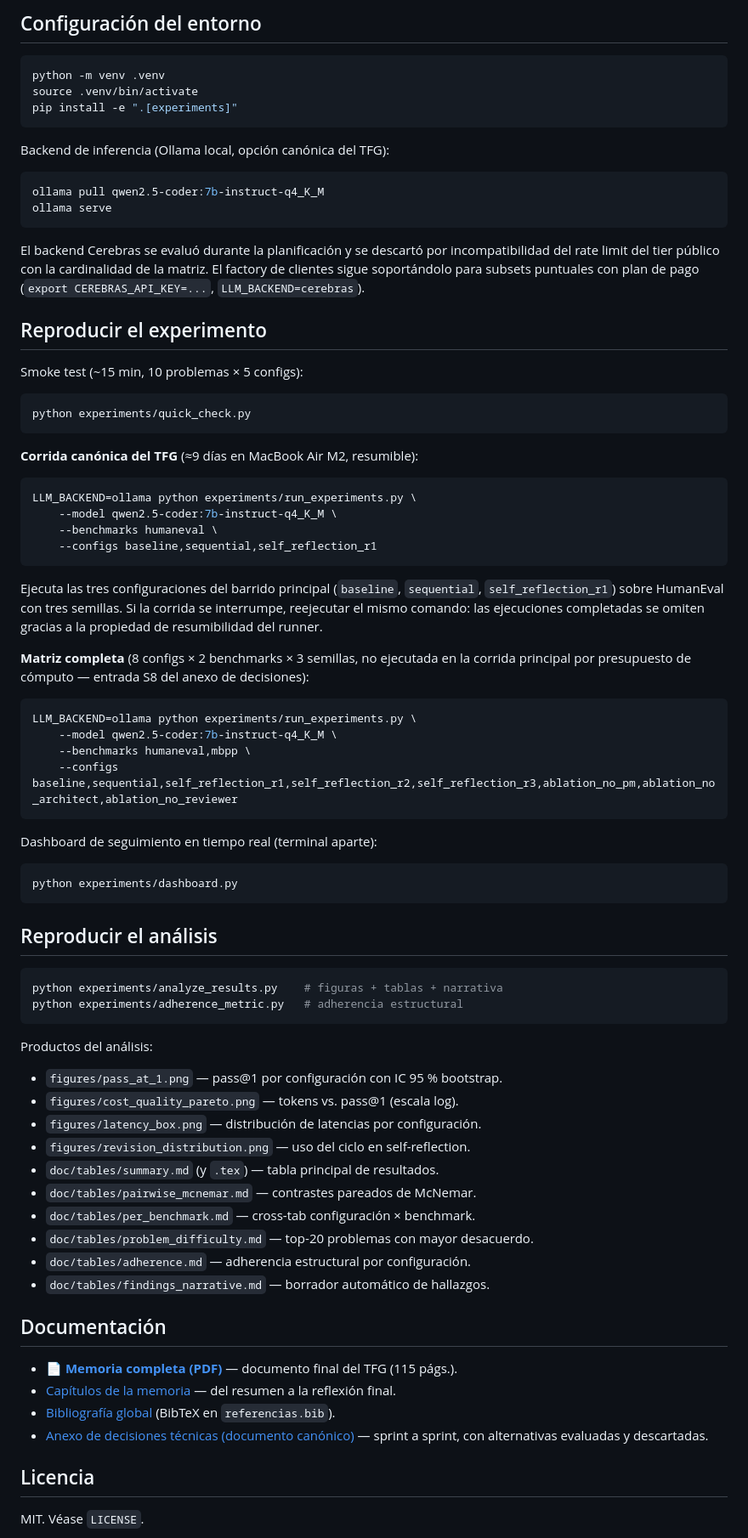
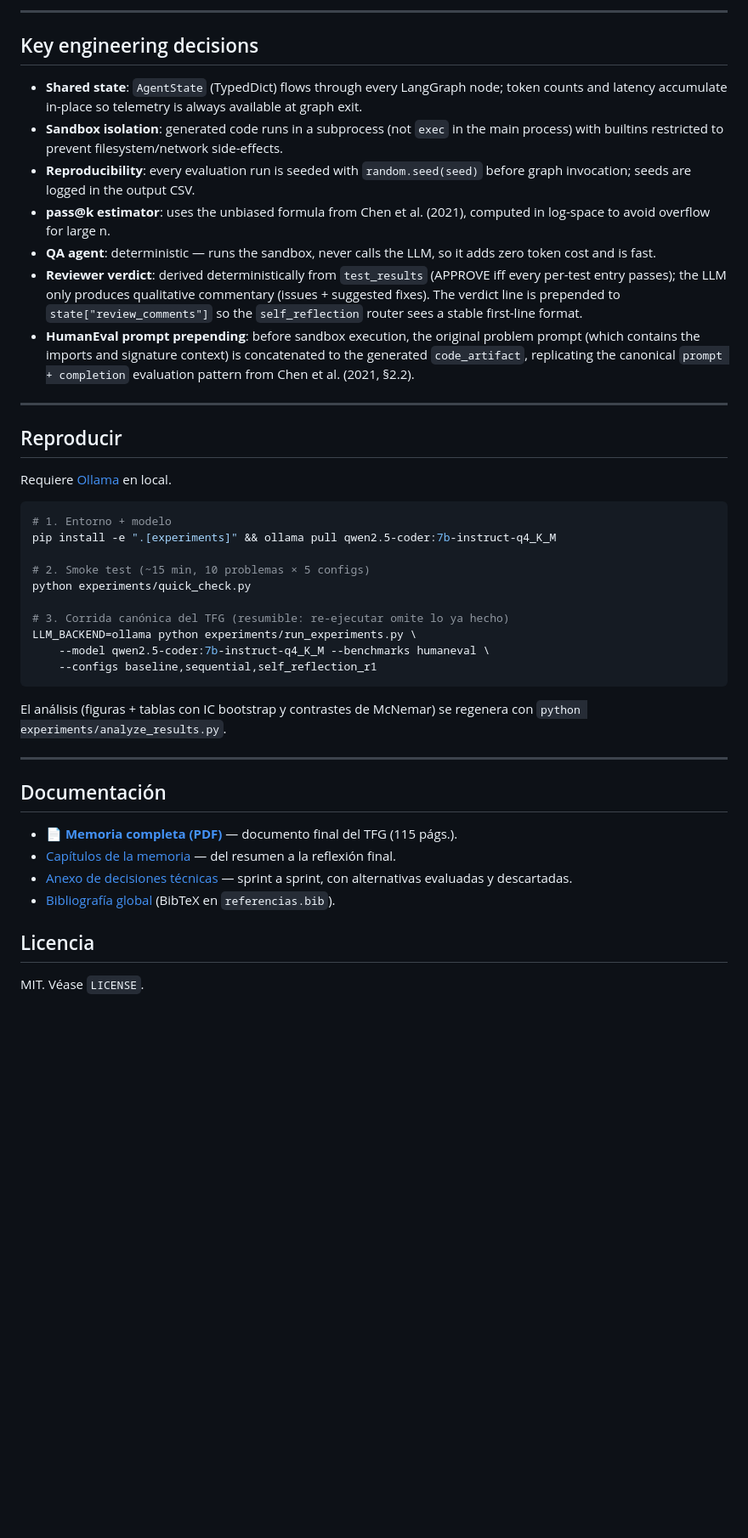
Before and after one commit to nicotimoneda/TFG_MultiAgente, a Markdown page: README.md, the part around one of its changes. Shown at 85% size. GitHub-like rendering; blank space fills up the shorter version.

````diff
--- a/README.md
+++ b/README.md
@@ -58,81 +35,45 @@ TFG_MultiAgente/
 
-## Configuración del entorno
+---
+
+## Key engineering decisions
+
+- **Shared state**: `AgentState` (TypedDict) flows through every LangGraph node; token counts and latency accumulate in-place so telemetry is always available at graph exit.
+- **Sandbox isolation**: generated code runs in a subprocess (not `exec` in the main process) with builtins restricted to prevent filesystem/network side-effects.
+- **Reproducibility**: every evaluation run is seeded with `random.seed(seed)` before graph invocation; seeds are logged in the output CSV.
+- **pass@k estimator**: uses the unbiased formula from Chen et al. (2021), computed in log-space to avoid overflow for large n.
+- **QA agent**: deterministic — runs the sandbox, never calls the LLM, so it adds zero token cost and is fast.
+- **Reviewer verdict**: derived deterministically from `test_results` (APPROVE iff every per-test entry passes); the LLM only produces qualitative commentary (issues + suggested fixes). The verdict line is prepended to `state["review_comments"]` so the `self_reflection` router sees a stable first-line format.
+- **HumanEval prompt prepending**: before sandbox execution, the original problem prompt (which contains the imports and signature context) is concatenated to the generated `code_artifact`, replicating the canonical `prompt + completion` evaluation pattern from Chen et al. (2021, §2.2).
+
+---
+
+## Reproducir
+
+Requiere [Ollama](https://ollama.com) en local.
 
 ```bash
-python -m venv .venv
-source .venv/bin/activate
-pip install -e ".[experiments]"
-```
+# 1. Entorno + modelo
+pip install -e ".[experiments]" && ollama pull qwen2.5-coder:7b-instruct-q4_K_M
 
-Backend de inferencia (Ollama local, opción canónica del TFG):
+# 2. Smoke test (~15 min, 10 problemas × 5 configs)
+python experiments/quick_check.py
 
-```bash
-ollama pull qwen2.5-coder:7b-instruct-q4_K_M
-ollama serve
-```
-
-El backend Cerebras se evaluó durante la planificación y se descartó por incompatibilidad del rate limit del tier público con la cardinalidad de la matriz. El factory de clientes sigue soportándolo para subsets puntuales con plan de pago (`export CEREBRAS_API_KEY=...`, `LLM_BACKEND=cerebras`).
-
-## Reproducir el experimento
-
-Smoke test (~15 min, 10 problemas × 5 configs):
-
-```bash
-python experiments/quick_check.py
-```
-
-**Corrida canónica del TFG** (≈9 días en MacBook Air M2, resumible):
-
-```bash
+# 3. Corrida canónica del TFG (resumible: re-ejecutar omite lo ya hecho)
 LLM_BACKEND=ollama python experiments/run_experiments.py \
-    --model qwen2.5-coder:7b-instruct-q4_K_M \
-    --benchmarks humaneval \
+    --model qwen2.5-coder:7b-instruct-q4_K_M --benchmarks humaneval \
     --configs baseline,sequential,self_reflection_r1
 ```
 
-Ejecuta las tres configuraciones del barrido principal (`baseline`, `sequential`, `self_reflection_r1`) sobre HumanEval con tres semillas. Si la corrida se interrumpe, reejecutar el mismo comando: las ejecuciones completadas se omiten gracias a la propiedad de resumibilidad del runner.
+El análisis (figuras + tablas con IC bootstrap y contrastes de McNemar) se regenera con `python experiments/analyze_results.py`.
 
-**Matriz completa** (8 configs × 2 benchmarks × 3 semillas, no ejecutada en la corrida principal por presupuesto de cómputo — entrada S8 del anexo de decisiones):
-
-```bash
-LLM_BACKEND=ollama python experiments/run_experiments.py \
-    --model qwen2.5-coder:7b-instruct-q4_K_M \
-    --benchmarks humaneval,mbpp \
-    --configs baseline,sequential,self_reflection_r1,self_reflection_r2,self_reflection_r3,ablation_no_pm,ablation_no_architect,ablation_no_reviewer
-```
-
-Dashboard de seguimiento en tiempo real (terminal aparte):
-
-```bash
-python experiments/dashboard.py
-```
-
-## Reproducir el análisis
-
-```bash
-python experiments/analyze_results.py    # figuras + tablas + narrativa
-python experiments/adherence_metric.py   # adherencia estructural
-```
-
-Productos del análisis:
-
-- `figures/pass_at_1.png` — pass@1 por configuración con IC 95 % bootstrap.
-- `figures/cost_quality_pareto.png` — tokens vs. pass@1 (escala log).
-- `figures/latency_box.png` — distribución de latencias por configuración.
-- `figures/revision_distribution.png` — uso del ciclo en self-reflection.
-- `doc/tables/summary.md` (y `.tex`) — tabla principal de resultados.
-- `doc/tables/pairwise_mcnemar.md` — contrastes pareados de McNemar.
-- `doc/tables/per_benchmark.md` — cross-tab configuración × benchmark.
-- `doc/tables/problem_difficulty.md` — top-20 problemas con mayor desacuerdo.
-- `doc/tables/adherence.md` — adherencia estructural por configuración.
-- `doc/tables/findings_narrative.md` — borrador automático de hallazgos.
+---
 
 ## Documentación
 
 - [📄 **Memoria completa (PDF)**](entrega/2526_TFG_GCIA_NP147254_Memoria.pdf) — documento final del TFG (115 págs.).
 - [Capítulos de la memoria](doc/capitulos/) — del resumen a la reflexión final.
+- [Anexo de decisiones técnicas](doc/decisiones.md) — sprint a sprint, con alternativas evaluadas y descartadas.
 - [Bibliografía global](doc/referencias/bibliografia.md) (BibTeX en `referencias.bib`).
-- [Anexo de decisiones técnicas (documento canónico)](doc/decisiones.md) — sprint a sprint, con alternativas evaluadas y descartadas.
 
 ## Licencia
 
````
Also changed, not shown: other parts of README.md (+21 -44 lines), figures/graphs_overview.png (added).
